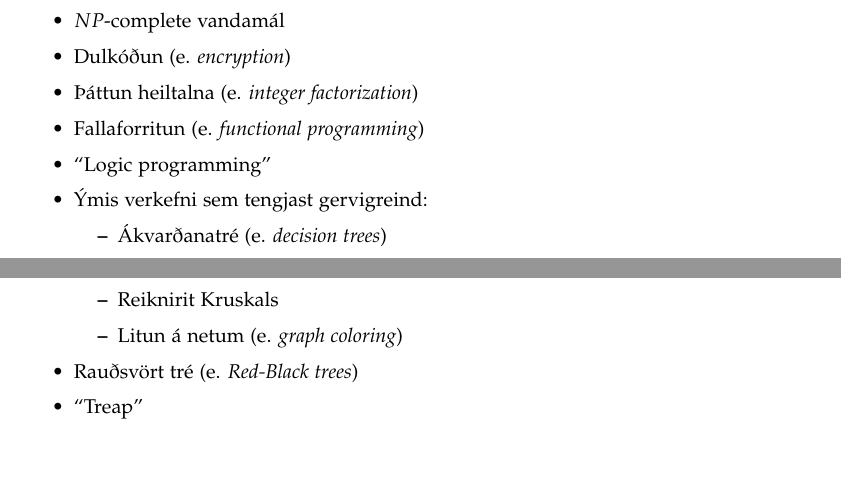
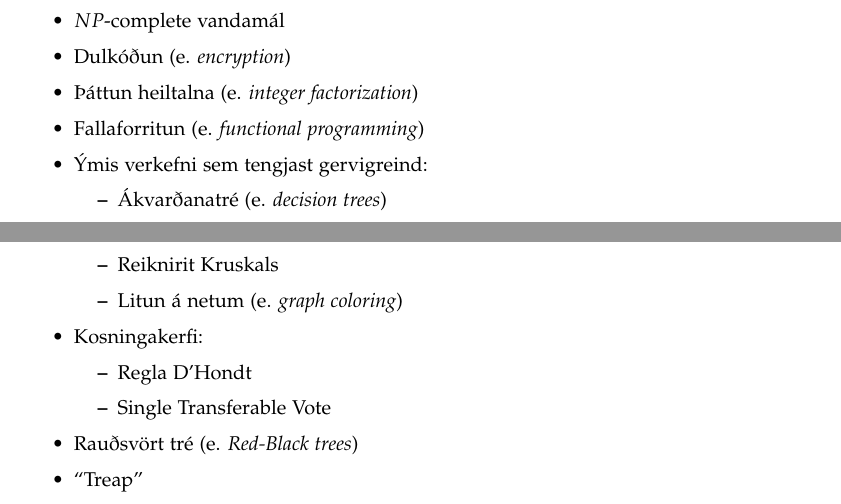
Before and after one commit to Ernir/kennsluefni, a LaTeX document (FOR3R/FOR3RNemendakynning.tex): two parts of pages 1 and 2 of 2, joined at a grey line, cut so that both start at the same text, the shorter picture padded with empty space. Compiled offline with pdfLaTeX.

Commit message:
Uppfæra nemendakynningarverkefnið fyrir 2016

```diff
--- a/FOR3R/FOR3RNemendakynning.tex
+++ b/FOR3R/FOR3RNemendakynning.tex
@@ -27,7 +27,6 @@ Við einkunnagjöf verður tekið tillit til:
  \item Dulkóðun (e. \emph{encryption})
  \item Þáttun heiltalna (e. \emph{integer factorization})
  \item Fallaforritun (e. \emph{functional programming})
- \item ``Logic programming''
  \item Ýmis verkefni sem tengjast gervigreind:
  \begin{itemize}
   \item Ákvarðanatré (e. \emph{decision trees})
@@ -47,6 +46,11 @@ Við einkunnagjöf verður tekið tillit til:
   \item Reiknirit Kruskals
   \item Litun á netum (e. \emph{graph coloring})
  \end{itemize}
+ \item Kosningakerfi:
+ \begin{itemize}
+  \item Regla D'Hondt
+  \item Single Transferable Vote
+ \end{itemize}
  \item Rauðsvört tré (e. \emph{Red-Black trees})
  \item ``Treap''
  \item ``Dining Philosophers problem''
```
